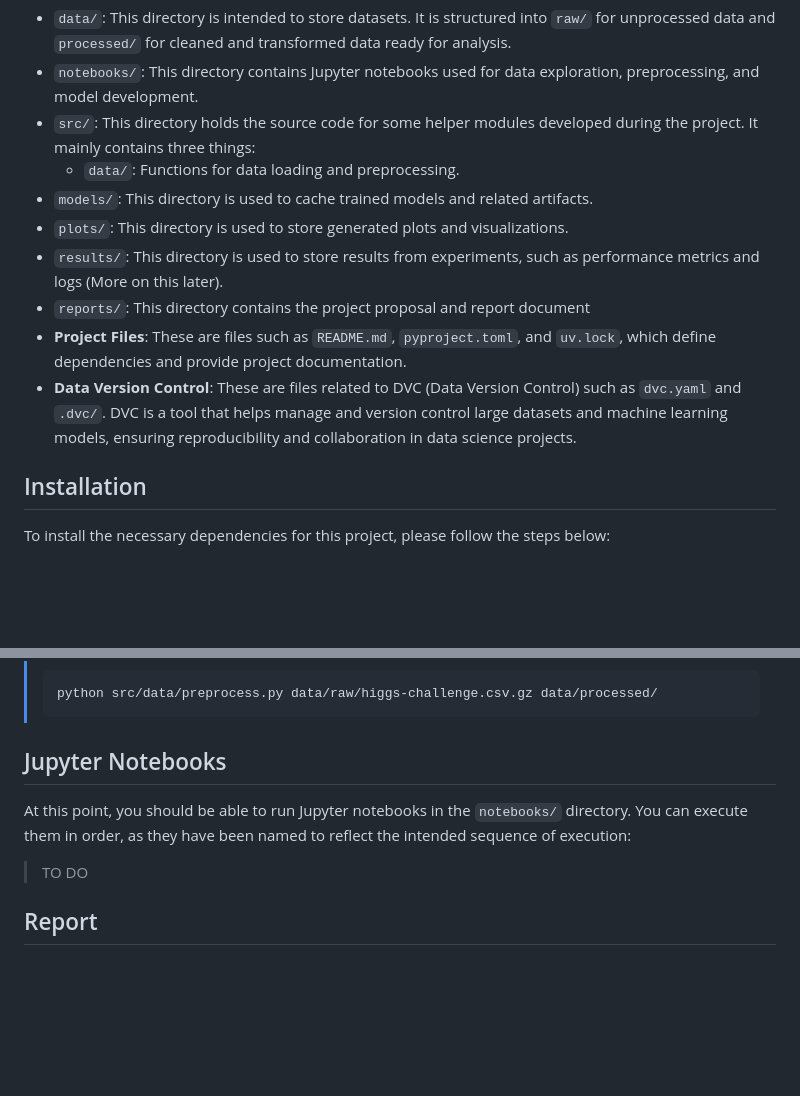
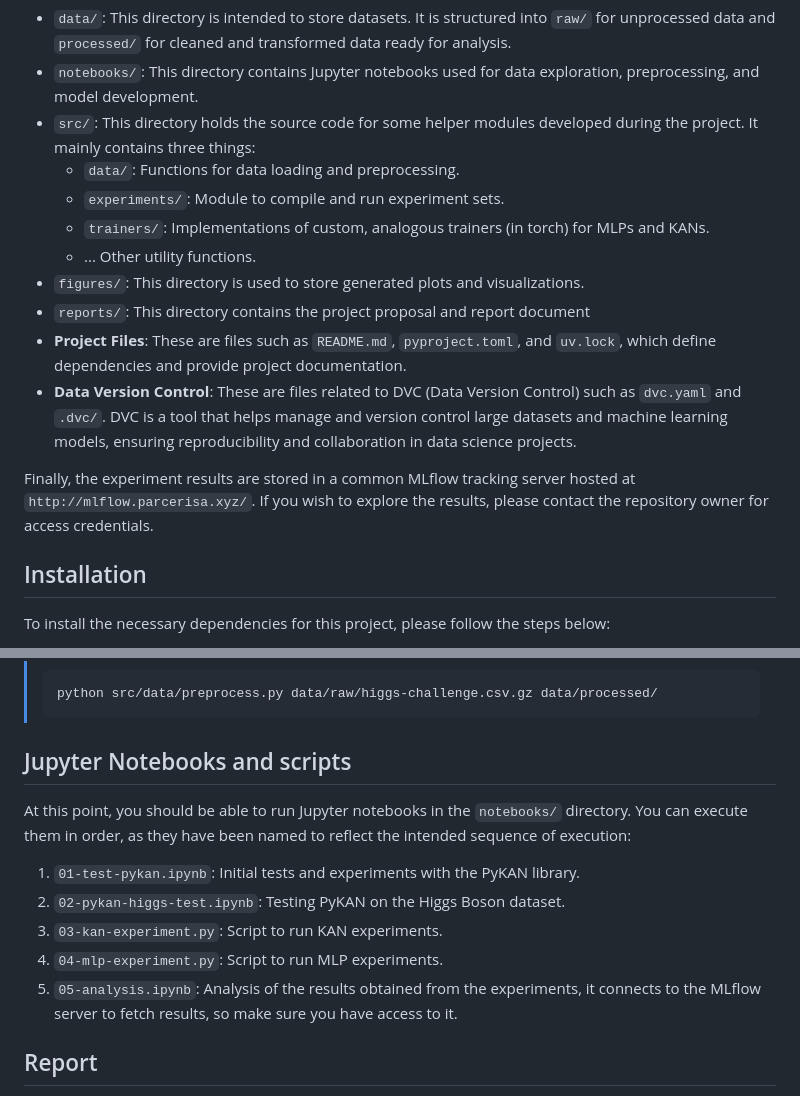
Before and after one commit to AimbotParce/MDS-AML-HiggsBosonKAN, a Markdown page: README.md, 2 parts joined by grey strips. GitHub-like rendering; blank space fills up the shorter version.

Commit message:
Complete the README

````diff
--- a/README.md
+++ b/README.md
@@ -5,12 +5,15 @@ This repository contains the following main components.
 - `notebooks/`: This directory contains Jupyter notebooks used for data exploration, preprocessing, and model development.
 - `src/`: This directory holds the source code for some helper modules developed during the project. It mainly contains three things:
   - `data/`: Functions for data loading and preprocessing.
-- `models/`: This directory is used to cache trained models and related artifacts.
-- `plots/`: This directory is used to store generated plots and visualizations.
-- `results/`: This directory is used to store results from experiments, such as performance metrics and logs (More on this later).
+  - `experiments/`: Module to compile and run experiment sets.
+  - `trainers/`: Implementations of custom, analogous trainers (in torch) for MLPs and KANs.
+  - ... Other utility functions.
+- `figures/`: This directory is used to store generated plots and visualizations.
 - `reports/`: This directory contains the project proposal and report document
 - **Project Files**: These are files such as `README.md`, `pyproject.toml`, and `uv.lock`, which define dependencies and provide project documentation.
 - **Data Version Control**: These are files related to DVC (Data Version Control) such as `dvc.yaml` and `.dvc/`. DVC is a tool that helps manage and version control large datasets and machine learning models, ensuring reproducibility and collaboration in data science projects.
+
+Finally, the experiment results are stored in a common MLflow tracking server hosted at `http://mlflow.parcerisa.xyz/`. If you wish to explore the results, please contact the repository owner for access credentials.
 
 ## Installation
 
@@ -60,11 +63,15 @@ project.
 > python src/data/preprocess.py data/raw/higgs-challenge.csv.gz data/processed/
 > ```
 
-## Jupyter Notebooks
+## Jupyter Notebooks and scripts
 
 At this point, you should be able to run Jupyter notebooks in the `notebooks/` directory. You can execute them in order, as they have been named to reflect the intended sequence of execution:
 
-> TO DO
+1. `01-test-pykan.ipynb`: Initial tests and experiments with the PyKAN library.
+2. `02-pykan-higgs-test.ipynb`: Testing PyKAN on the Higgs Boson dataset.
+3. `03-kan-experiment.py`: Script to run KAN experiments.
+4. `04-mlp-experiment.py`: Script to run MLP experiments.
+5. `05-analysis.ipynb`: Analysis of the results obtained from the experiments, it connects to the MLflow server to fetch results, so make sure you have access to it.
 
 ## Report
 
````
